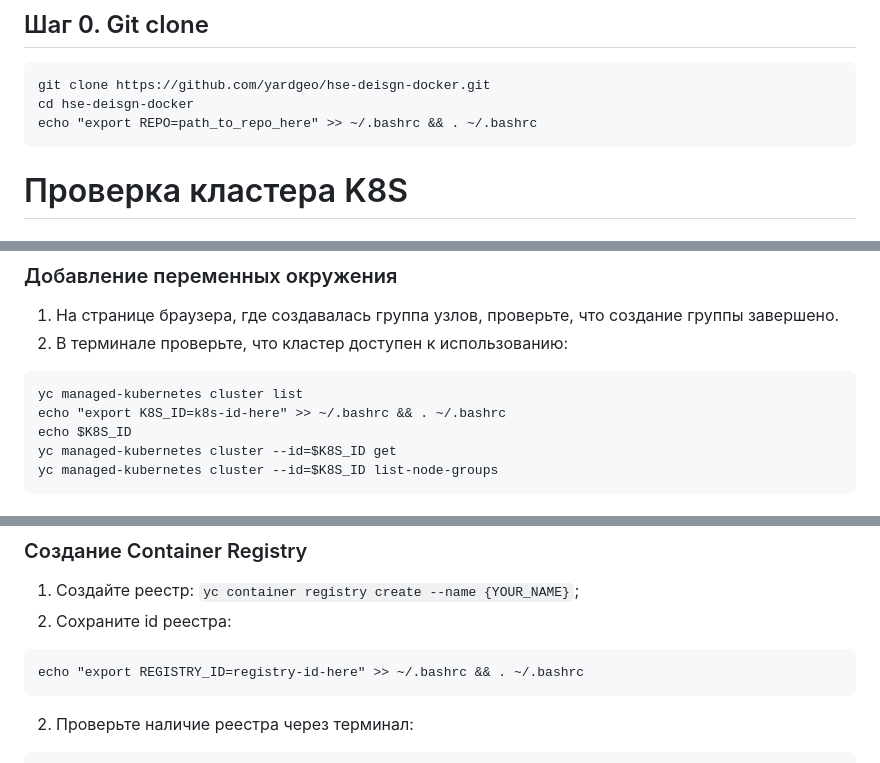
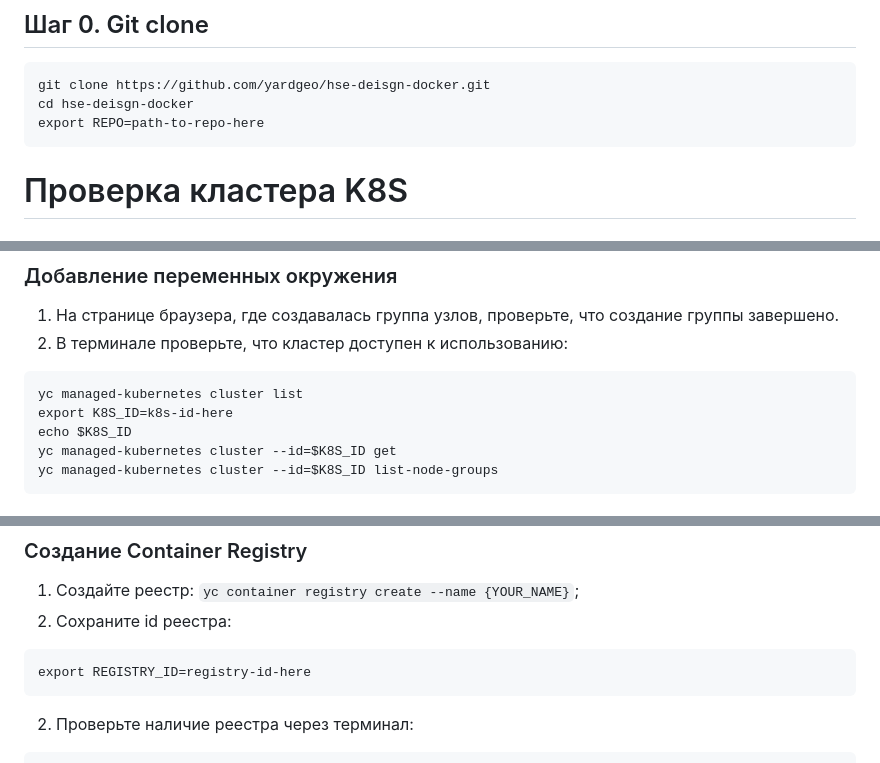
Before and after one commit to yardgeo/hse-deisgn-docker, a Markdown page: README.md, 3 parts joined by grey strips. Rendered like a GitHub page.

````diff
--- a/README.md
+++ b/README.md
@@ -21,7 +21,7 @@
 ```
 git clone https://github.com/yardgeo/hse-deisgn-docker.git
 cd hse-deisgn-docker
-echo "export REPO=path_to_repo_here" >> ~/.bashrc && . ~/.bashrc
+export REPO=path-to-repo-here
 ```
 
 # Проверка кластера K8S
@@ -34,7 +34,7 @@ echo "export REPO=path_to_repo_here" >> ~/.bashrc && . ~/.bashrc
 2. В терминале проверьте, что кластер доступен к использованию:
 ```
 yc managed-kubernetes cluster list
-echo "export K8S_ID=k8s-id-here" >> ~/.bashrc && . ~/.bashrc
+export K8S_ID=k8s-id-here
 echo $K8S_ID
 yc managed-kubernetes cluster --id=$K8S_ID get
 yc managed-kubernetes cluster --id=$K8S_ID list-node-groups
@@ -58,7 +58,7 @@ cat ~/.kube/config
 1. Создайте реестр: `yc container registry create --name {YOUR_NAME}`;
 2. Сохраните id реестра:
 ```
-echo "export REGISTRY_ID=registry-id-here" >> ~/.bashrc && . ~/.bashrc
+export REGISTRY_ID=registry-id-here
 ```
 2. Проверьте наличие реестра через терминал:
 ```
````
Also changed, not shown: other parts of README.md (+1 -1 lines).
